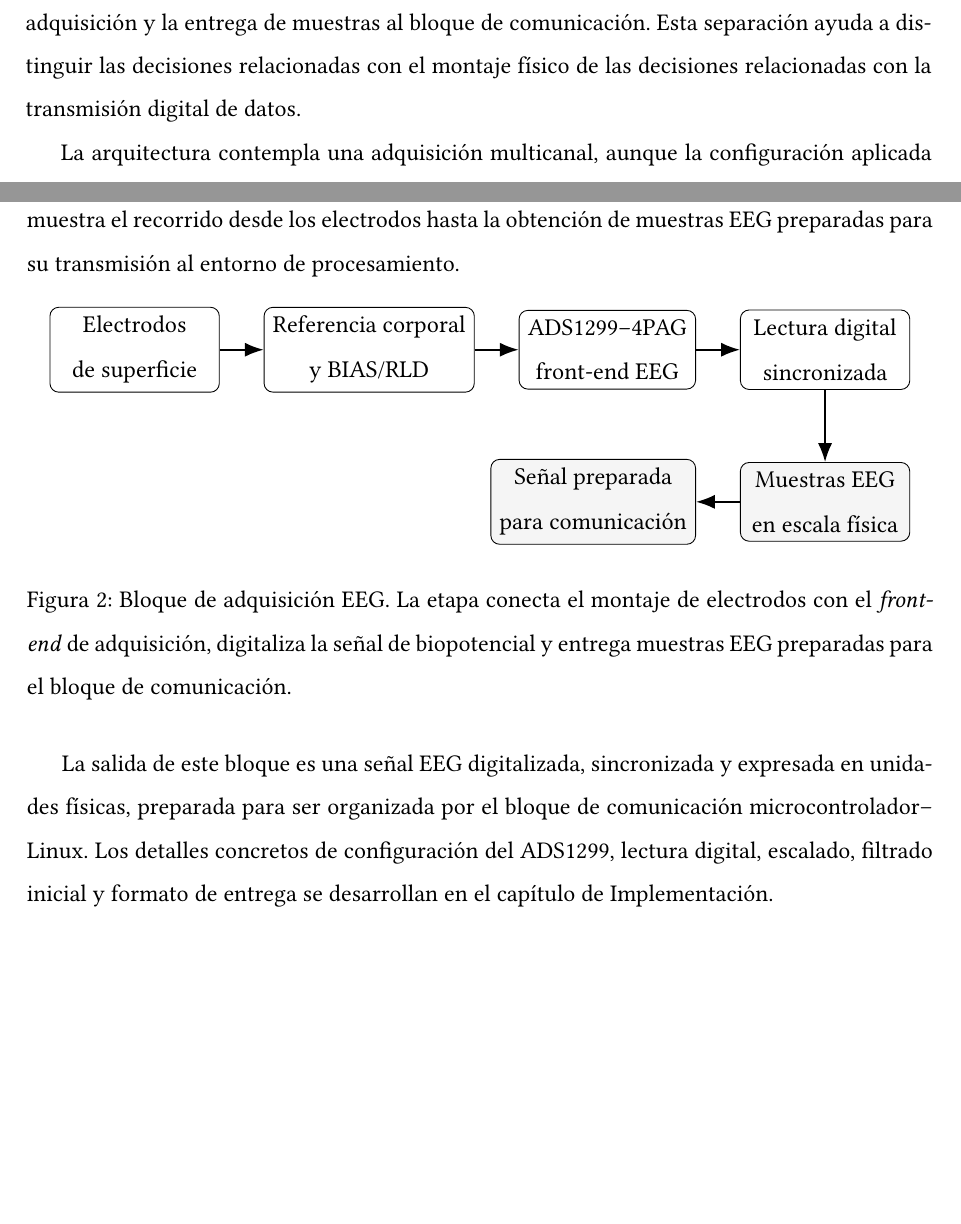
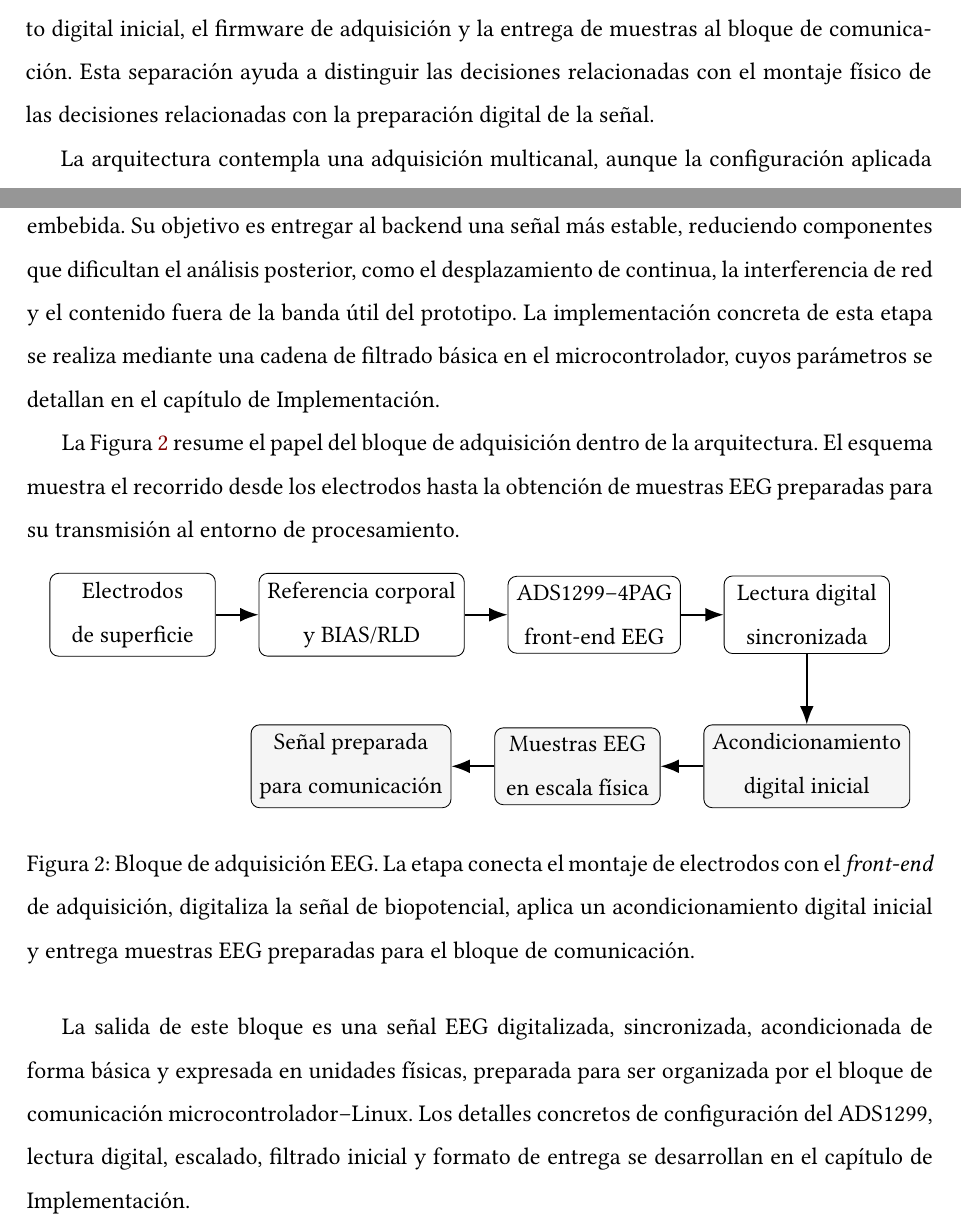
Before and after one commit to valtorresm97/REDACCION-TFG, a LaTeX document (TFG_EEG_MIDI/sections/diseño.tex): two parts of pages 11 and 12 of 12 before the commit and two parts of pages 11 and 12 of 13 after it, joined at a grey line, cut so that both start at the same text, the shorter picture padded with empty space. Compiled offline with pdfLaTeX.

Commit message:
Include acquisition filtering in design section

```diff
--- a/TFG_EEG_MIDI/sections/diseño.tex
+++ b/TFG_EEG_MIDI/sections/diseño.tex
@@ -226,7 +226,7 @@ El bloque de adquisición EEG constituye la entrada física de la cadena EEG--MI
 
 Para esta función se selecciona el ADS1299--4PAG como circuito de adquisición. Se trata de un convertidor analógico-digital de 24 bits orientado a biopotenciales, con entradas diferenciales, amplificador de ganancia programable, referencia interna, interfaz SPI, circuitería de BIAS y funciones de diagnóstico como \textit{lead-off} y señal de test interna, según la descripción funcional del fabricante \cite{TexasInstrumentsADS1299}. Desde el punto de vista de diseño, estas características permiten integrar en un único componente gran parte de las funciones necesarias para medir señales EEG de baja amplitud.
 
-El bloque de adquisición se sitúa entre dos dominios. En el dominio analógico se encuentran los electrodos, la referencia corporal, el par diferencial de medida y la realimentación de modo común. En el dominio digital se encuentran la lectura sincronizada, el firmware de adquisición y la entrega de muestras al bloque de comunicación. Esta separación ayuda a distinguir las decisiones relacionadas con el montaje físico de las decisiones relacionadas con la transmisión digital de datos.
+El bloque de adquisición se sitúa entre dos dominios. En el dominio analógico se encuentran los electrodos, la referencia corporal, el par diferencial de medida y la realimentación de modo común. En el dominio digital se encuentran la lectura sincronizada, el acondicionamiento digital inicial, el firmware de adquisición y la entrega de muestras al bloque de comunicación. Esta separación ayuda a distinguir las decisiones relacionadas con el montaje físico de las decisiones relacionadas con la preparación digital de la señal.
 
 La arquitectura contempla una adquisición multicanal, aunque la configuración aplicada en la validación pueda centrarse en un canal principal. Esta decisión permite mantener una estructura ampliable y evita que el diseño quede limitado a una única disposición de electrodos. La configuración concreta de canales, referencia y montaje experimental se detalla en la implementación y se evalúa posteriormente en la validación.
 
@@ -235,6 +235,8 @@ La referencia corporal y el control de modo común son aspectos relevantes en un
 La señal debe adquirirse con una frecuencia de muestreo coherente con las bandas EEG que se desean analizar y con la capacidad temporal del resto del sistema. Además, la lectura debe estar sincronizada con la disponibilidad real de nuevas conversiones del convertidor, evitando que el firmware genere muestras por una temporización arbitraria. En la solución implementada, esta idea se concreta mediante el modo de lectura continua y la señal hardware de dato disponible.
 
 Una vez digitalizada, la señal debe conservar una escala física interpretable. Por este motivo, el bloque de adquisición incluye la conversión desde el valor digital proporcionado por el convertidor hasta una magnitud eléctrica utilizable por el resto de la cadena. En la implementación, esa señal se entrega finalmente en microvoltios al bloque de comunicación.
+
+Además del escalado, el diseño incorpora un acondicionamiento digital inicial en la capa embebida. Su objetivo es entregar al backend una señal más estable, reduciendo componentes que dificultan el análisis posterior, como el desplazamiento de continua, la interferencia de red y el contenido fuera de la banda útil del prototipo. La implementación concreta de esta etapa se realiza mediante una cadena de filtrado básica en el microcontrolador, cuyos parámetros se detallan en el capítulo de Implementación.
 
 La Figura~\ref{fig:bloque_adquisicion_eeg} resume el papel del bloque de adquisición dentro de la arquitectura. El esquema muestra el recorrido desde los electrodos hasta la obtención de muestras EEG preparadas para su transmisión al entorno de procesamiento.
 
@@ -251,20 +253,22 @@ La Figura~\ref{fig:bloque_adquisicion_eeg} resume el papel del bloque de adquisi
         \node[block, right=of electrodos] (referencia) {Referencia corporal\\y BIAS/RLD};
         \node[block, right=of referencia] (afe) {ADS1299--4PAG\\front-end EEG};
         \node[block, right=of afe] (sync) {Lectura digital\\sincronizada};
-        \node[signal, below=1.15cm of sync] (muestras) {Muestras EEG\\en escala física};
+        \node[signal, below=1.15cm of sync] (filtros) {Acondicionamiento\\digital inicial};
+        \node[signal, left=of filtros] (muestras) {Muestras EEG\\en escala física};
         \node[signal, left=of muestras] (salida) {Señal preparada\\para comunicación};
 
         \draw[arrow] (electrodos) -- (referencia);
         \draw[arrow] (referencia) -- (afe);
         \draw[arrow] (afe) -- (sync);
-        \draw[arrow] (sync) -- (muestras);
+        \draw[arrow] (sync) -- (filtros);
+        \draw[arrow] (filtros) -- (muestras);
         \draw[arrow] (muestras) -- (salida);
     \end{tikzpicture}}
-    \caption{Bloque de adquisición EEG. La etapa conecta el montaje de electrodos con el \textit{front-end} de adquisición, digitaliza la señal de biopotencial y entrega muestras EEG preparadas para el bloque de comunicación.}
+    \caption{Bloque de adquisición EEG. La etapa conecta el montaje de electrodos con el \textit{front-end} de adquisición, digitaliza la señal de biopotencial, aplica un acondicionamiento digital inicial y entrega muestras EEG preparadas para el bloque de comunicación.}
     \label{fig:bloque_adquisicion_eeg}
 \end{figure}
 
-La salida de este bloque es una señal EEG digitalizada, sincronizada y expresada en unidades físicas, preparada para ser organizada por el bloque de comunicación microcontrolador--Linux. Los detalles concretos de configuración del ADS1299, lectura digital, escalado, filtrado inicial y formato de entrega se desarrollan en el capítulo de Implementación.
+La salida de este bloque es una señal EEG digitalizada, sincronizada, acondicionada de forma básica y expresada en unidades físicas, preparada para ser organizada por el bloque de comunicación microcontrolador--Linux. Los detalles concretos de configuración del ADS1299, lectura digital, escalado, filtrado inicial y formato de entrega se desarrollan en el capítulo de Implementación.
 
 \subsection{Bloque de comunicación microcontrolador--Linux}
 
```
